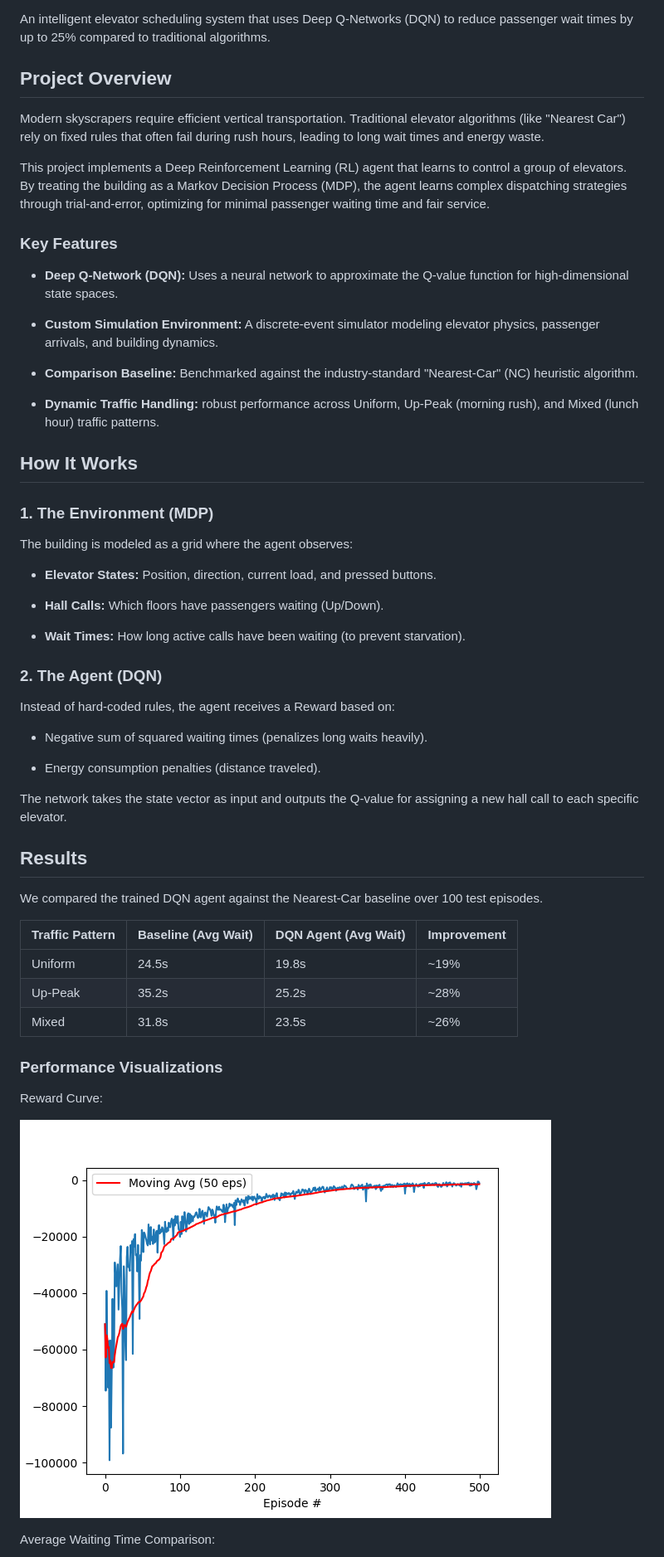
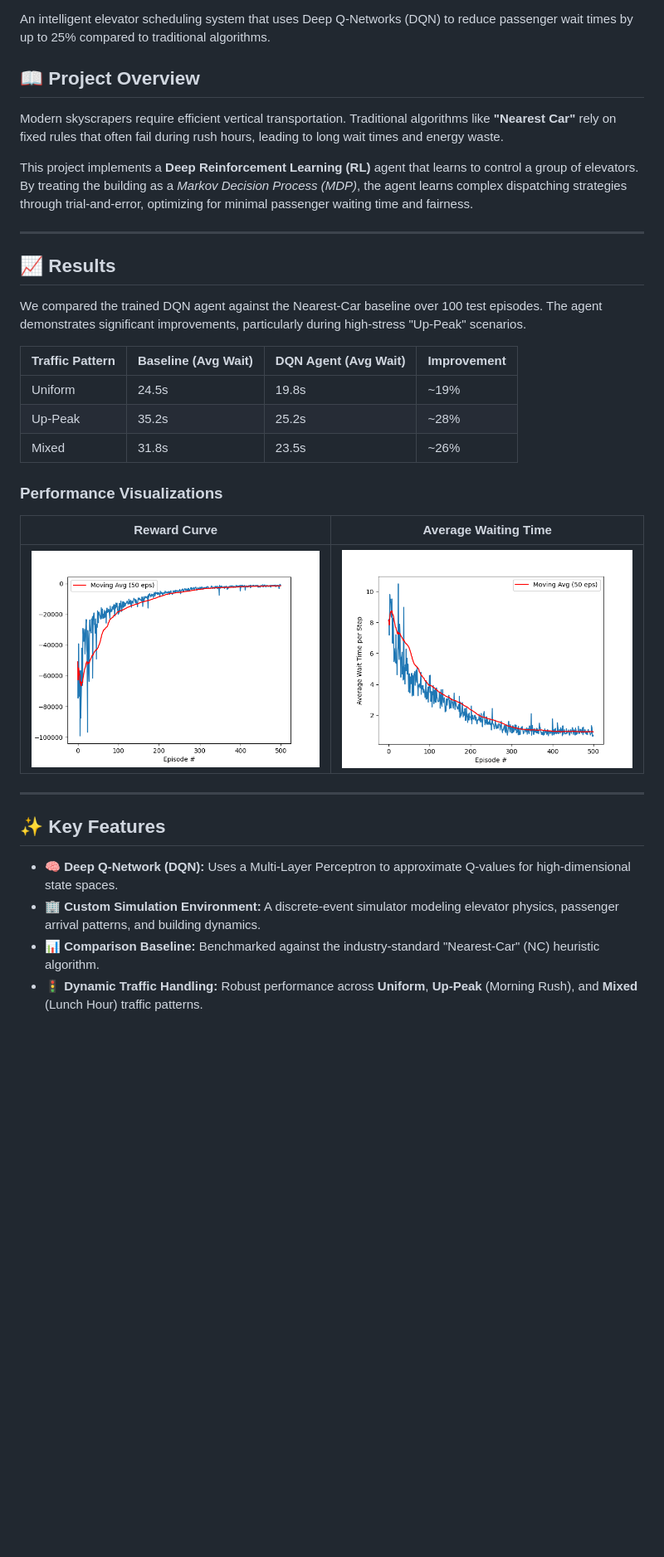
Before and after one commit to yshwntptnkn/Elevator-Scheduling-using-Reinforcement-Learning, a Markdown page: README.md, the part around one of its changes. Shown at 83% size. GitHub-like rendering; blank space fills up the shorter version.

```diff
--- a/README.md
+++ b/README.md
@@ -2,47 +6,17 @@
 
 An intelligent elevator scheduling system that uses Deep Q-Networks (DQN) to reduce passenger wait times by up to 25% compared to traditional algorithms.
 
-## Project Overview
+## 📖 Project Overview
 
-Modern skyscrapers require efficient vertical transportation. Traditional elevator algorithms (like "Nearest Car") rely on fixed rules that often fail during rush hours, leading to long wait times and energy waste.
+Modern skyscrapers require efficient vertical transportation. Traditional algorithms like **"Nearest Car"** rely on fixed rules that often fail during rush hours, leading to long wait times and energy waste.
 
-This project implements a Deep Reinforcement Learning (RL) agent that learns to control a group of elevators. By treating the building as a Markov Decision Process (MDP), the agent learns complex dispatching strategies through trial-and-error, optimizing for minimal passenger waiting time and fair service.
+This project implements a **Deep Reinforcement Learning (RL)** agent that learns to control a group of elevators. By treating the building as a *Markov Decision Process (MDP)*, the agent learns complex dispatching strategies through trial-and-error, optimizing for minimal passenger waiting time and fairness.
 
-### Key Features
+---
 
-- **Deep Q-Network (DQN):** Uses a neural network to approximate the Q-value function for high-dimensional state spaces.
+## 📈 Results
 
-- **Custom Simulation Environment:** A discrete-event simulator modeling elevator physics, passenger arrivals, and building dynamics.
-
-- **Comparison Baseline:** Benchmarked against the industry-standard "Nearest-Car" (NC) heuristic algorithm.
-
-- **Dynamic Traffic Handling:** robust performance across Uniform, Up-Peak (morning rush), and Mixed (lunch hour) traffic patterns.
-
-## How It Works
-
-### 1. The Environment (MDP)
-
-The building is modeled as a grid where the agent observes:
-
-- **Elevator States:** Position, direction, current load, and pressed buttons.
-
-- **Hall Calls:** Which floors have passengers waiting (Up/Down).
-
-- **Wait Times:** How long active calls have been waiting (to prevent starvation).
-
-### 2. The Agent (DQN)
-
-Instead of hard-coded rules, the agent receives a Reward based on:
-
-- Negative sum of squared waiting times (penalizes long waits heavily).
-
-- Energy consumption penalties (distance traveled).
-
-The network takes the state vector as input and outputs the Q-value for assigning a new hall call to each specific elevator.
-
-## Results
-
-We compared the trained DQN agent against the Nearest-Car baseline over 100 test episodes.
+We compared the trained DQN agent against the Nearest-Car baseline over 100 test episodes. The agent demonstrates significant improvements, particularly during high-stress "Up-Peak" scenarios.
 
 | Traffic Pattern | Baseline (Avg Wait) | DQN Agent (Avg Wait) | Improvement |
 |------------------|----------------------|------------------------|-------------|
@@ -53,10 +27,16 @@ We compared the trained DQN agent against the Nearest-Car baseline over 100 test
 
 ### Performance Visualizations
 
-Reward Curve:
+| Reward Curve | Average Waiting Time |
+| :---: | :---: |
+| ![Reward Curve](assets/total_reward_per_episode.png) | ![Average Wait Time](assets/average_wait_time_per_step.png) |
 
-![Reward Curve](assets/total_reward_per_episode.png)
+---
 
+## ✨ Key Features
 
-Average Waiting Time Comparison:
+* **🧠 Deep Q-Network (DQN):** Uses a Multi-Layer Perceptron to approximate Q-values for high-dimensional state spaces.
+* **🏢 Custom Simulation Environment:** A discrete-event simulator modeling elevator physics, passenger arrival patterns, and building dynamics.
+* **📊 Comparison Baseline:** Benchmarked against the industry-standard "Nearest-Car" (NC) heuristic algorithm.
+* **🚦 Dynamic Traffic Handling:** Robust performance across **Uniform**, **Up-Peak** (Morning Rush), and **Mixed** (Lunch Hour) traffic patterns.
 
```
Also changed, not shown: other parts of README.md (+113 -22 lines).
